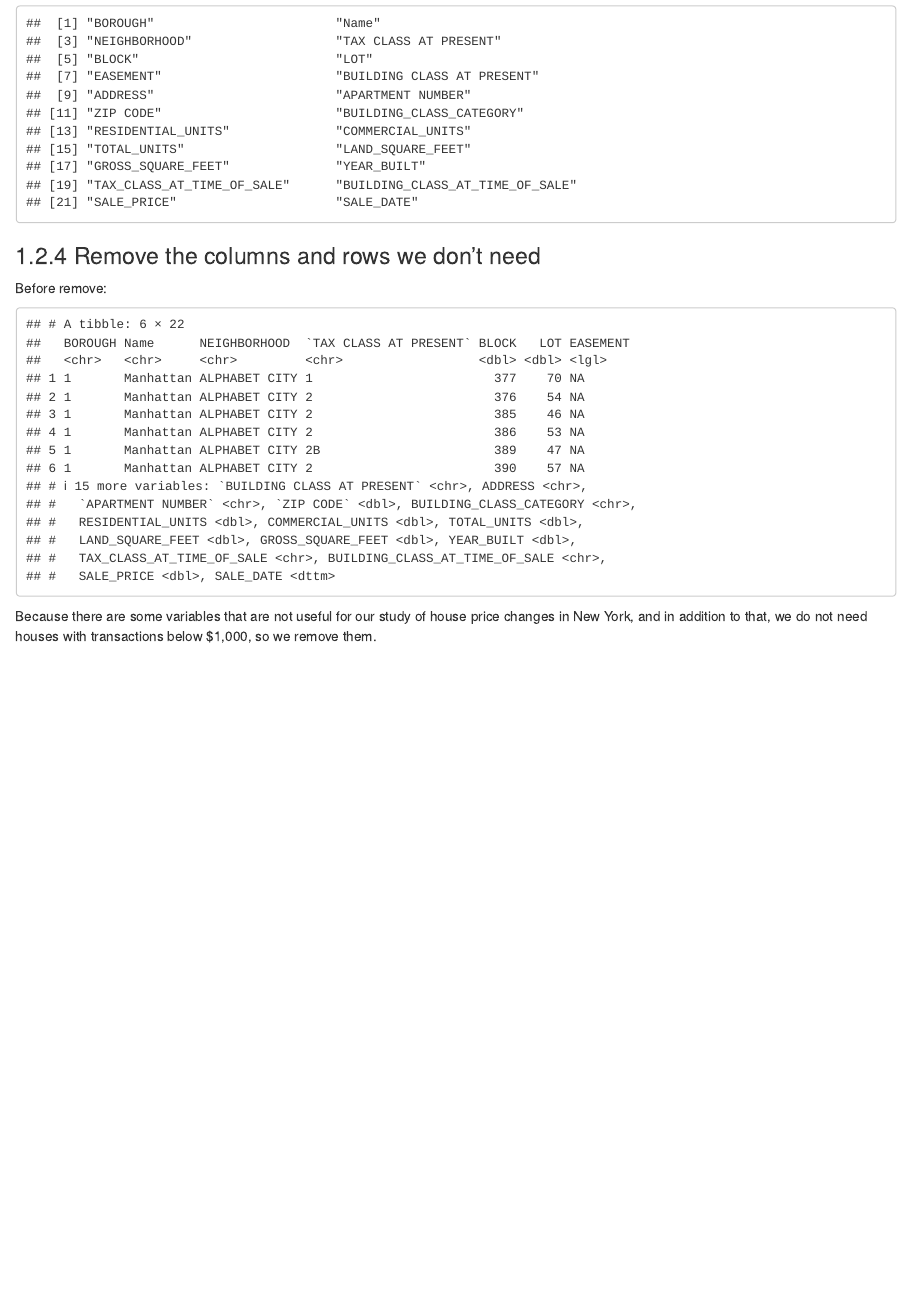
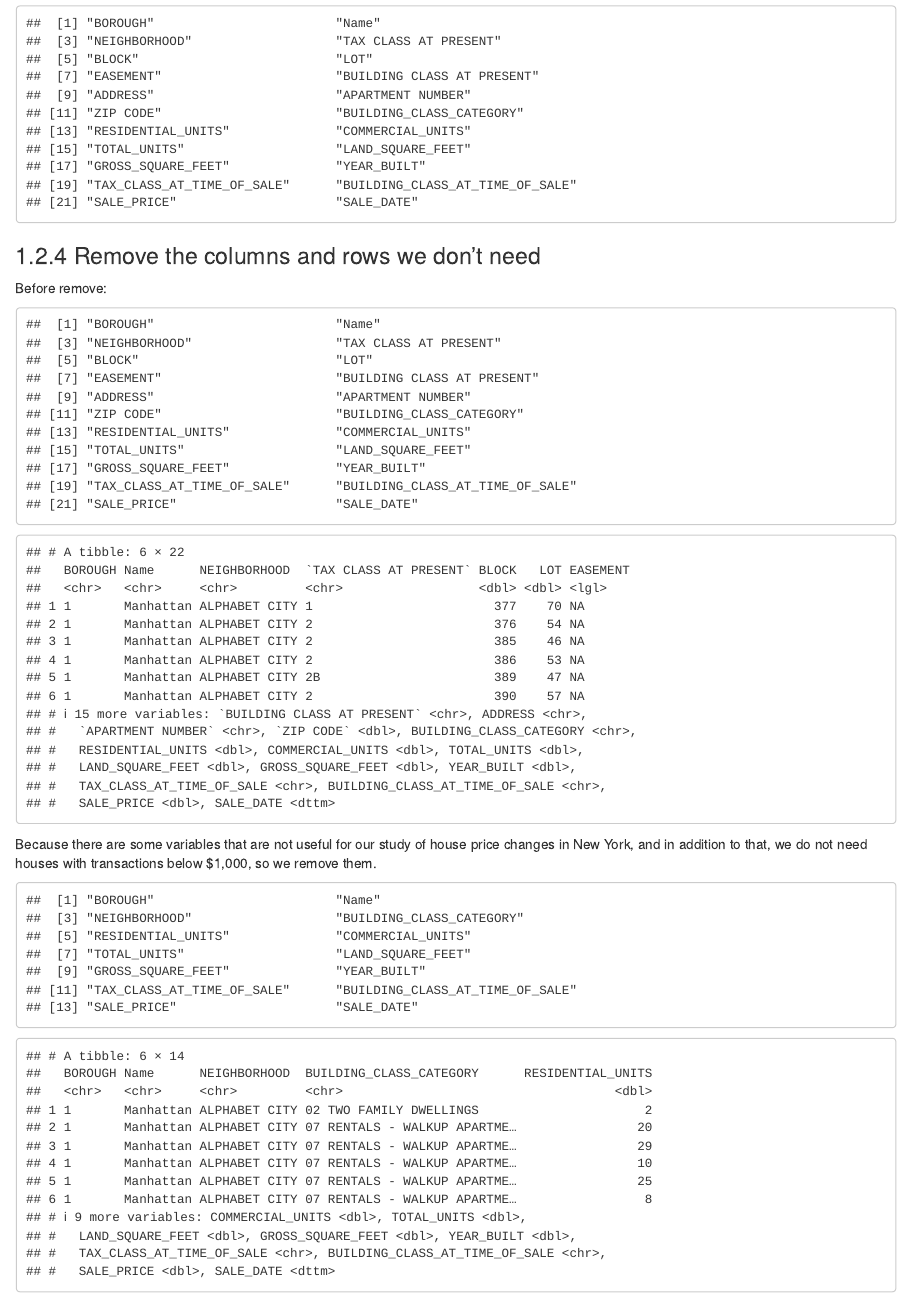
Before and after one commit to YuCheng222/Houseprice, an R Markdown document (03-cleaning.Rmd): the page in a window 1100 px wide, from 1550 px down. Rendered offline with R 4.5, knitr and Pandoc, with nearby package versions; drawn as R Markdown's standard HTML page in place of the format the file asks for.

Commit message:
cleaning

````diff
--- a/03-cleaning.Rmd
+++ b/03-cleaning.Rmd
@@ -84,6 +84,7 @@ names(new_data)
 ### Remove the columns and rows we don't need
 Before remove:
 ```{r}
+names(new_data)
 head(new_data)
 ```
 Because there are some variables that are not useful for our study of house price changes in New York, and in addition to that, we do not need houses with transactions below $1,000, so we remove them.
@@ -92,4 +93,6 @@ Because there are some variables that are not useful for our study of house pric
 new_data<-new_data[,-(4:11)]
 #Remove the rows with house price less than 1000
 new_data1 <- new_data[!(new_data$SALE_PRICE<1000),]
+names(new_data1)
+head(new_data1)
 ```
````
Also changed, not shown: docs/search_index.json, 1 other file.
